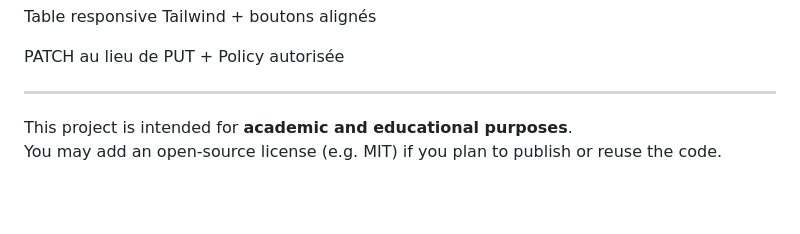
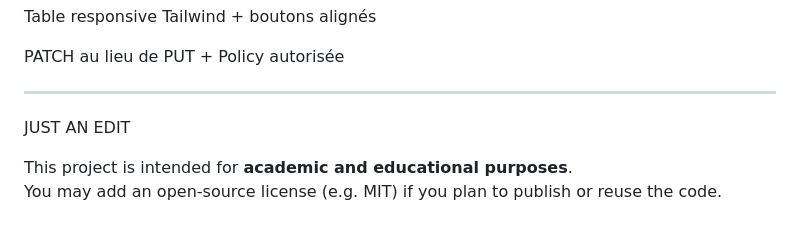
Before and after one commit to oussama-elmouh/Projet-School_Manager, a Markdown page: README.md, the part around the change. Rendered like a GitHub page; blank space fills up the shorter version.

Commit message:
Update README.md
Update README with project summary and license info BY SALAMI

```diff
--- a/README.md
+++ b/README.md
@@ -271,7 +271,7 @@ Table responsive Tailwind + boutons alignés
 PATCH au lieu de PUT + Policy autorisée
 
 ---
-
+JUST AN EDIT
 
 This project is intended for **academic and educational purposes**.
 You may add an open-source license (e.g. MIT) if you plan to publish or reuse the code.
```
